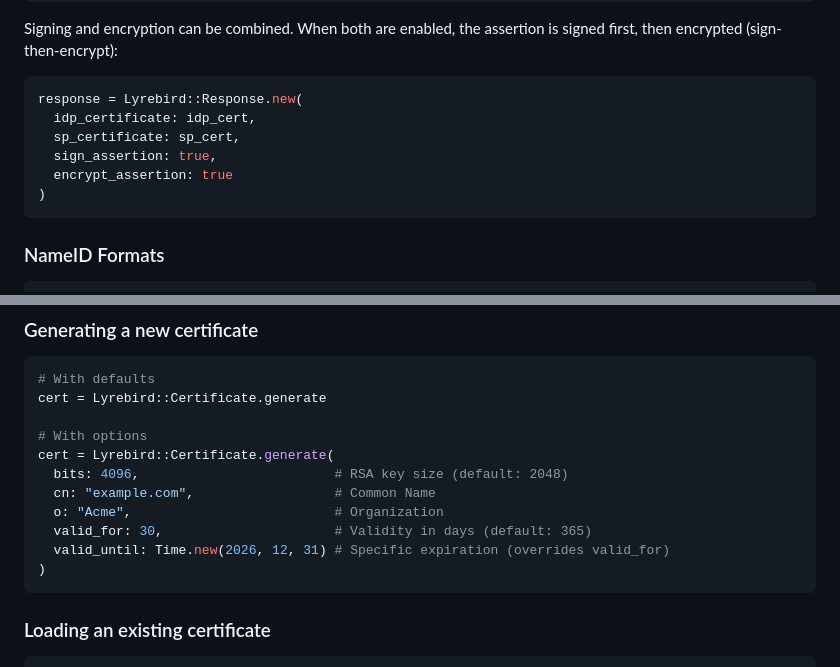
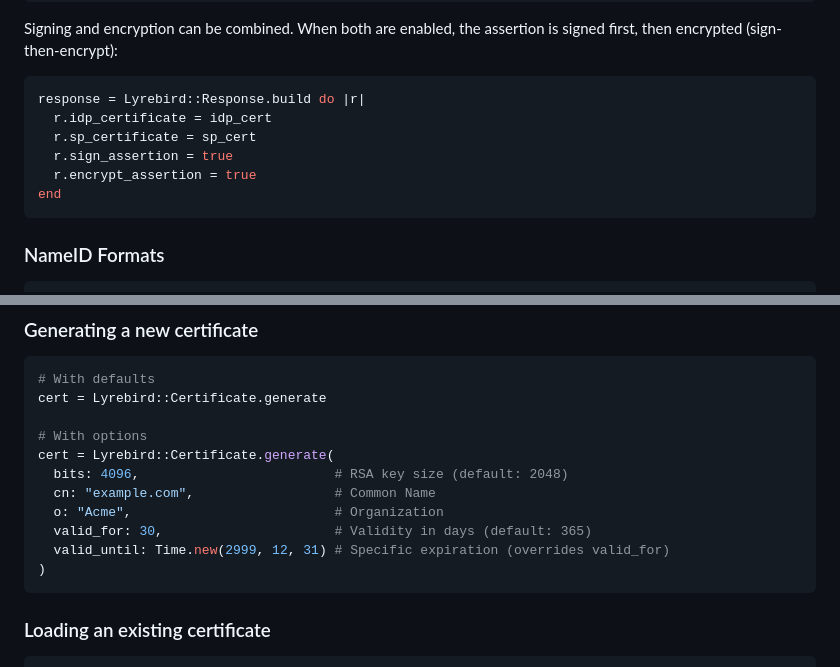
Before and after one commit to simplesaml/lyrebird, a Markdown page: README.md, 2 parts joined by grey strips. GitHub-like rendering.

````diff
--- a/README.md
+++ b/README.md
@@ -93,12 +101,12 @@ response = Lyrebird::Response.new(
 Signing and encryption can be combined. When both are enabled, the assertion is
 signed first, then encrypted (sign-then-encrypt):
 ```ruby
-response = Lyrebird::Response.new(
-  idp_certificate: idp_cert,
-  sp_certificate: sp_cert,
-  sign_assertion: true,
-  encrypt_assertion: true
-)
+response = Lyrebird::Response.build do |r|
+  r.idp_certificate = idp_cert
+  r.sp_certificate = sp_cert
+  r.sign_assertion = true
+  r.encrypt_assertion = true
+end
 ```
 
 ### NameID Formats
@@ -135,7 +143,7 @@ cert = Lyrebird::Certificate.generate(
   cn: "example.com",                  # Common Name
   o: "Acme",                          # Organization
   valid_for: 30,                      # Validity in days (default: 365)
-  valid_until: Time.new(2026, 12, 31) # Specific expiration (overrides valid_for)
+  valid_until: Time.new(2999, 12, 31) # Specific expiration (overrides valid_for)
 )
 ```
 
````
Also changed, not shown: other parts of README.md (+47 -39 lines).
